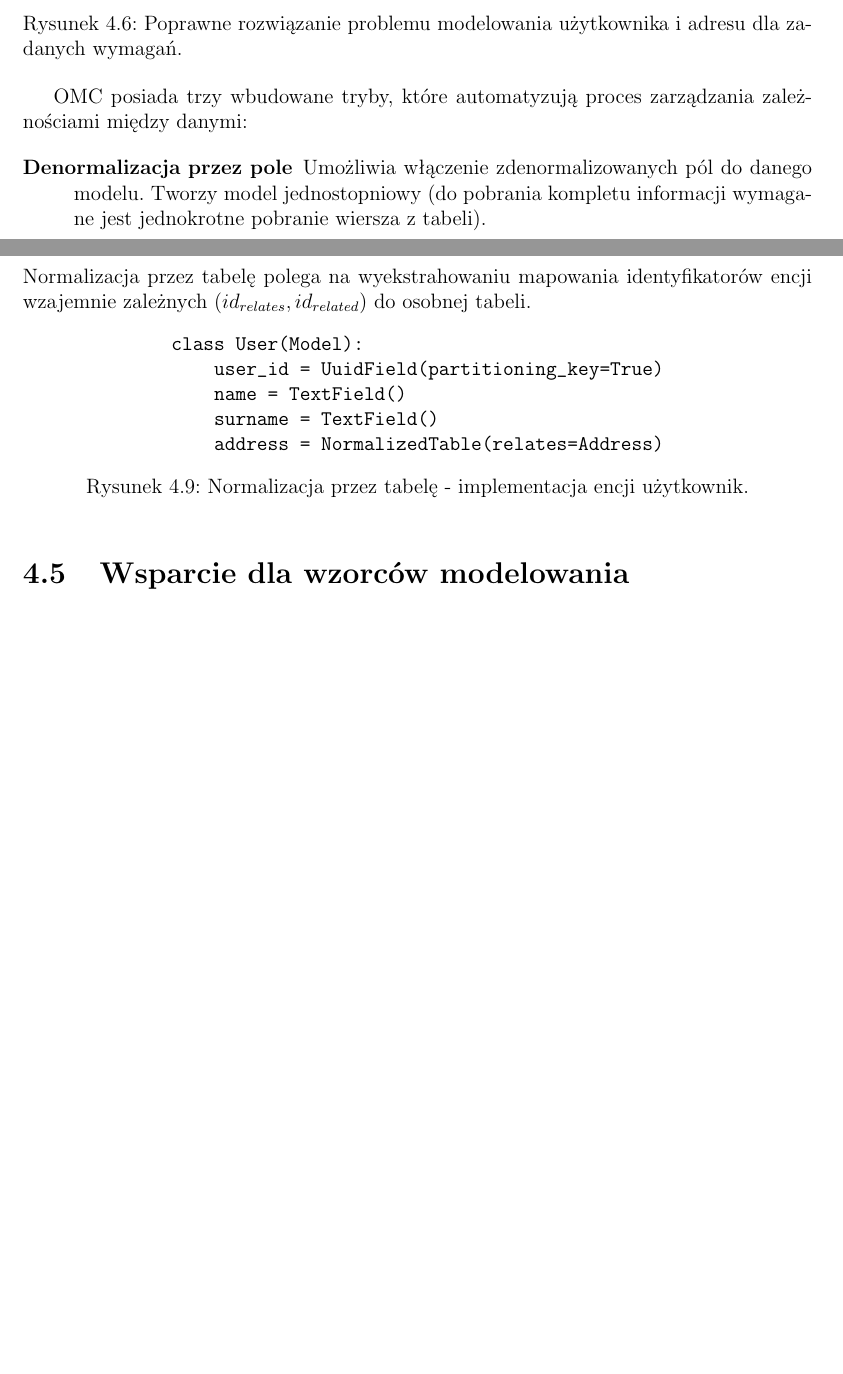
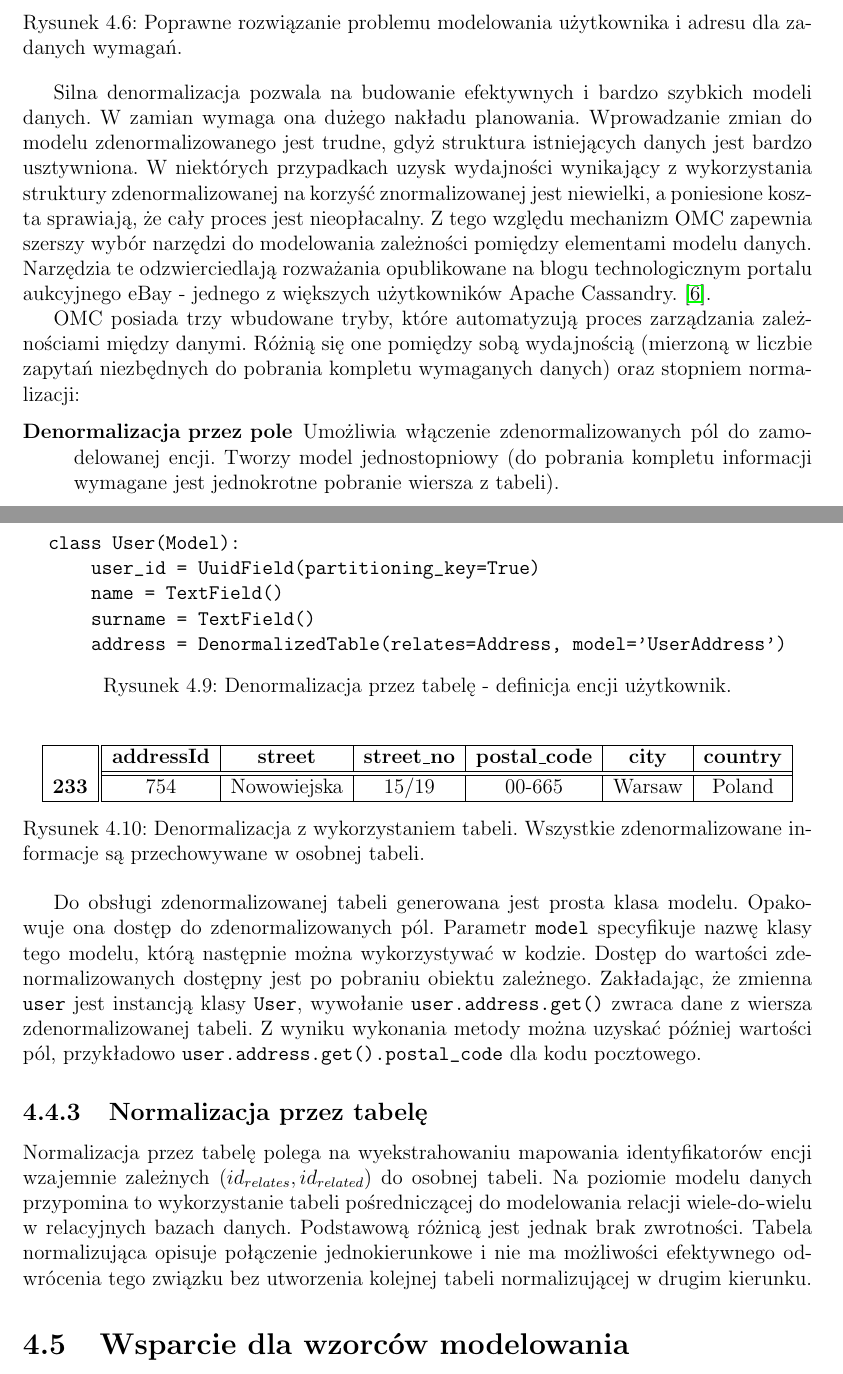
Before and after one commit to turekj/cassom, a LaTeX thesis (thesis/main.tex, which reads thesis/object_modeling.tex): two parts of pages 26 and 28 of 40 before the commit and two parts of pages 26 and 29 of 42 after it, joined at a grey line, cut so that both start at the same text, the shorter picture padded with empty space. The pictures show the PDF file thesis/main.pdf that the author committed with the source.

Commit message:
Slightly extended general OCM relations mapping considerations

```diff
--- a/thesis/object_modeling.tex
+++ b/thesis/object_modeling.tex
@@ -216,11 +216,13 @@ Z~punktów \ref{enum:username_flag}~i~\ref{enum:user_city_country} wynika, że w
 	\label{tab:address_denormalization_example}
 \end{figure}
 
-OMC posiada trzy wbudowane tryby, które automatyzują proces zarządzania zależnościami między danymi:
+Silna denormalizacja pozwala na budowanie efektywnych i~bardzo szybkich modeli danych. W~zamian wymaga ona dużego nakładu planowania. Wprowadzanie zmian do modelu zdenormalizowanego jest trudne, gdyż struktura istniejących danych jest bardzo usztywniona. W~niektórych przypadkach uzysk wydajności wynikający z~wykorzystania struktury zdenormalizowanej na korzyść znormalizowanej jest niewielki, a~poniesione koszta sprawiają, że cały proces jest nieopłacalny. Z~tego względu mechanizm OMC zapewnia szerszy wybór narzędzi do modelowania zależności pomiędzy elementami modelu danych. Narzędzia te odzwierciedlają rozważania opublikowane na blogu technologicznym portalu aukcyjnego eBay - jednego z~większych użytkowników Apache Cassandry.~\cite{modeling_best_practices_pt_1}.
+
+OMC posiada trzy wbudowane tryby, które automatyzują proces zarządzania zależnościami między danymi. Różnią się one pomiędzy sobą wydajnością (mierzoną w~liczbie zapytań niezbędnych do pobrania kompletu wymaganych danych) oraz stopniem normalizacji:
 
 \begin{description}
-	\item[Denormalizacja przez pole] Umożliwia włączenie zdenormalizowanych pól do danego modelu. Tworzy model jednostopniowy (do pobrania kompletu informacji wymagane jest jednokrotne pobranie wiersza z~tabeli).
-	\item[Denormalizacja przez tabelę] Umożliwia ekstrahowanie wszystkich zależności do osobnej tabeli. Tworzy model dwustopniowy (do pobrania kompletu informacji wymagane jest dwukrotne pobranie wiersza - z~tabeli nadrzędnej oraz tabeli zdenormalizowanej).
+	\item[Denormalizacja przez pole] Umożliwia włączenie zdenormalizowanych pól do zamodelowanej encji. Tworzy model jednostopniowy (do pobrania kompletu informacji wymagane jest jednokrotne pobranie wiersza z~tabeli).
+	\item[Denormalizacja przez tabelę] Umożliwia ekstrahowanie wszystkich zdenormalizowanych zależności do osobnej tabeli. Tworzy model dwustopniowy (do pobrania kompletu informacji wymagane jest dwukrotne pobranie wiersza - z~tabeli nadrzędnej oraz tabeli zdenormalizowanej).
 	\item[Normalizacja przez tabelę] Umożliwia wiązanie zależności poprzez osobną tabelę. Tworzy model trzystopniowy (do pobrania kompletu informacji wymagane jest trzykrotne pobranie wiersza - z~tabeli nadrzędnej, tabeli mapowania oraz tabeli wskazywanej).
 \end{description}
 
@@ -277,3 +280,10 @@ W~porównaniu do ręcznej denormalizacji użycie pola \verb+DenormalizedField+ w
 
 Pole \verb+DenormalizedField+ można używać również przy pustej liście parametru \verb+fields+. Wtedy dowiązywany jest wyłącznie identyfikator encji zależnej. Możliwe jest również korzystanie z~funkcji \verb+get()+, która pobierze obiekt reprezentujący zależny wiersz.
 
+Denormalizacja przez pole jest najbardziej efektywnym czasowo sposobem modelowania relacji. Wynikowy model danych jest tożsamy z~przedstawionym na diagramie~\ref{tab:address_denormalization_example}.
+
+\subsection{Denormalizacja przez tabelę}
+
+Mechanizm denormalizacji przez tabelę działa analogicznie do denormalizacji przez pola, z~następującymi różnicami:
+
+\begin{itemize}
@@ -279,0 +293,5 @@ Pole \verb+DenormalizedField+ można używać również przy pustej liście para
+\end{itemize}
+
+Na listingu~\ref{lst:denormalization_by_table_example} przedstawiono przykład denormalizacji przez tabelę opisanej jako model OMC. Ze względu na brak wyspecifikowanych pól (parametr \verb+fields+) do tabeli denormalizacyjnej zostaną włączone wszystkie pola modelu \verb+Address+. Schemat tabeli denormalizacyjnej, która powstanie na skutek zadeklarowania przykładowego modelu został zaprezentowany na diagramie~\ref{tab:address_denormalization_by_table_example}.
+
+\begin{verbbox}
@@ -280,6 +302,33 @@ Pole \verb+DenormalizedField+ można używać również przy pustej liście para
+    address = DenormalizedTable(relates=Address, model='UserAddress')
+\end{verbbox}
+
+\begin{figure}[ht!]
+	\centering
+	\theverbbox
+	\caption{Denormalizacja przez tabelę - definicja encji użytkownik.}
+	\label{lst:denormalization_by_table_example}
+\end{figure}
+
+\begin{figure}[ht!]
+	\centering
+
+	\begin{tabular}{|l||c|c|c|c|c|c|}
+		\hhline{|-||------|}
+		 & \textbf{addressId} & \textbf{street} & \textbf{street\_no} & \textbf{postal\_code} & \textbf{city} & \textbf{country} \\
+		\hhline{|~||======|}
+		\textbf{233} & 754 & Nowowiejska & 15/19 & 00-665 & Warsaw & Poland \\
+		\hhline{|-||------|}
+	\end{tabular}
+
+	\caption{Denormalizacja z~wykorzystaniem tabeli. Wszystkie zdenormalizowane informacje są przechowywane w~osobnej tabeli.}
+	\label{tab:address_denormalization_by_table_example}
+\end{figure}
+
+Do obsługi zdenormalizowanej tabeli generowana jest prosta klasa modelu. Opakowuje ona dostęp do zdenormalizowanych pól. Parametr \verb+model+ specyfikuje nazwę klasy tego modelu, którą następnie można wykorzystywać w~kodzie. Dostęp do wartości zdenormalizowanych dostępny jest po pobraniu obiektu zależnego. Zakładając, że zmienna \verb+user+ jest instancją klasy \verb+User+, wywołanie \verb+user.address.get()+ zwraca dane z~wiersza zdenormalizowanej tabeli. Z~wyniku wykonania metody można uzyskać później wartości pól, przykładowo \verb+user.address.get().postal_code+ dla kodu pocztowego.
+
 \subsection{Normalizacja przez tabelę}
 
-Normalizacja przez tabelę polega na wyekstrahowaniu mapowania identyfikatorów encji wzajemnie zależnych $(id_{relates}, id_{related})$ do osobnej tabeli.
+Normalizacja przez tabelę polega na wyekstrahowaniu mapowania identyfikatorów encji wzajemnie zależnych $(id_{relates}, id_{related})$ do osobnej tabeli. Na poziomie modelu danych przypomina to wykorzystanie tabeli pośredniczącej do modelowania relacji wiele-do-wielu w~relacyjnych bazach danych. Podstawową różnicą jest jednak brak zwrotności. Tabela normalizująca opisuje połączenie jednokierunkowe i~nie ma możliwości efektywnego odwrócenia tego związku bez utworzenia kolejnej tabeli normalizującej w~drugim kierunku.
 
 \begin{verbbox}
 class User(Model):
```
Also changed, not shown: thesis/main.pdf, thesis/object_modeling.tex (8 more changed lines).
